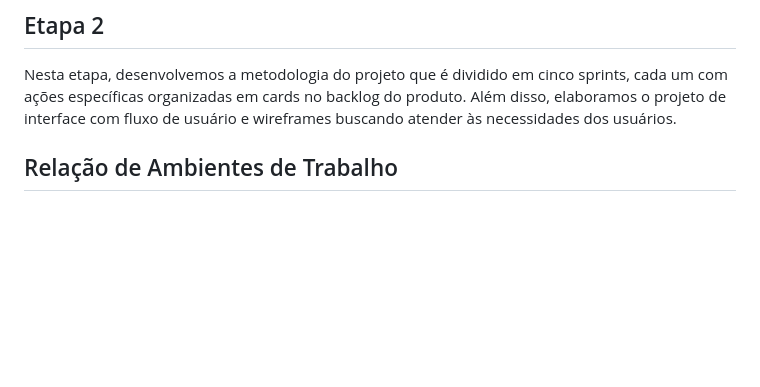
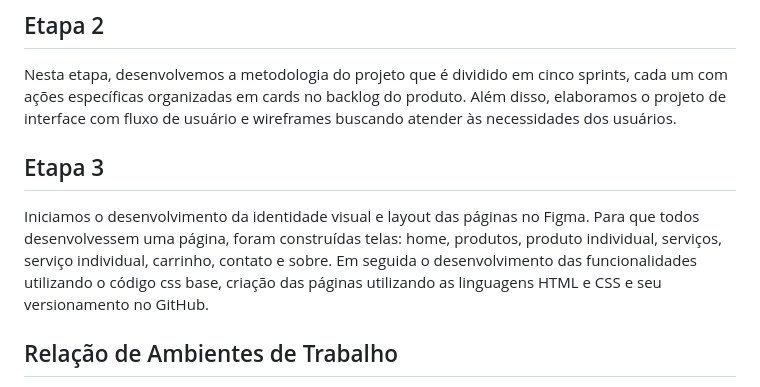
Before and after one commit to ICEI-PUC-Minas-PMV-ADS/pmv-ads-2023-1-e1-proj-web-t2-grupo-2-paiva-moto-pecas, a Markdown page: docs/03-Metodologia.md, the part around the change. Rendered like a GitHub page; blank space fills up the shorter version.

Commit message:
Etapa 3 Metodologia

```diff
--- a/docs/03-Metodologia.md
+++ b/docs/03-Metodologia.md
@@ -9,6 +9,10 @@ Na primeira etapa, realizamos pesquisas para coletar dados e informações sobre
 ## Etapa 2
 
 Nesta etapa, desenvolvemos a metodologia do projeto que é dividido em cinco sprints, cada um com ações específicas organizadas em cards no backlog do produto. Além disso, elaboramos o projeto de interface com fluxo de usuário e wireframes buscando atender às necessidades dos usuários.
+
+## Etapa 3
+
+Iniciamos o desenvolvimento da identidade visual e layout das páginas no Figma. Para que todos desenvolvessem uma página, foram construídas telas: home, produtos, produto individual, serviços, serviço individual, carrinho, contato e sobre. Em seguida o desenvolvimento das funcionalidades utilizando o código css base, criação das páginas utilizando as linguagens HTML e CSS e seu versionamento no GitHub.
 
 ## Relação de Ambientes de Trabalho
 
```
